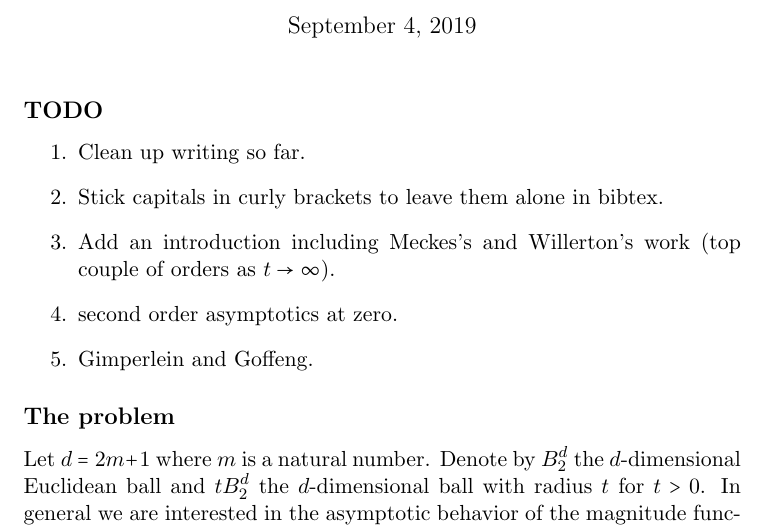
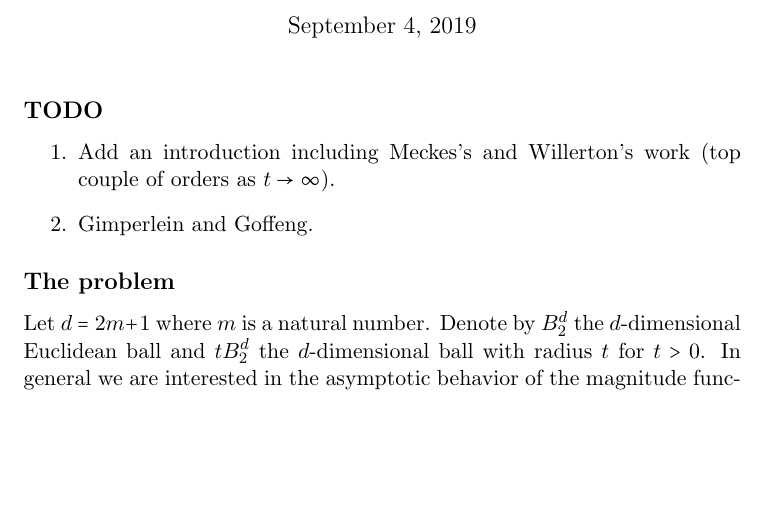
Before and after one commit to steuyve/mastersthesis, a LaTeX document (MATH651/writing/notes.tex): part of page 1 of 22, cut so that both start at the same text, the shorter picture padded with empty space. Compiled offline with pdfLaTeX.

Commit message:
Edit TODO.

```diff
--- a/MATH651/writing/notes.tex
+++ b/MATH651/writing/notes.tex
@@ -44,10 +44,7 @@
 
 \subsection*{TODO}
 \begin{enumerate}
-\item Clean up writing so far.
-\item Stick capitals in curly brackets to leave them alone in bibtex.
 \item Add an introduction including Meckes's and Willerton's work (top couple of orders as $t\to\infty$).
-\item second order asymptotics at zero.
 \item Gimperlein and Goffeng.
 \end{enumerate}
 
```
